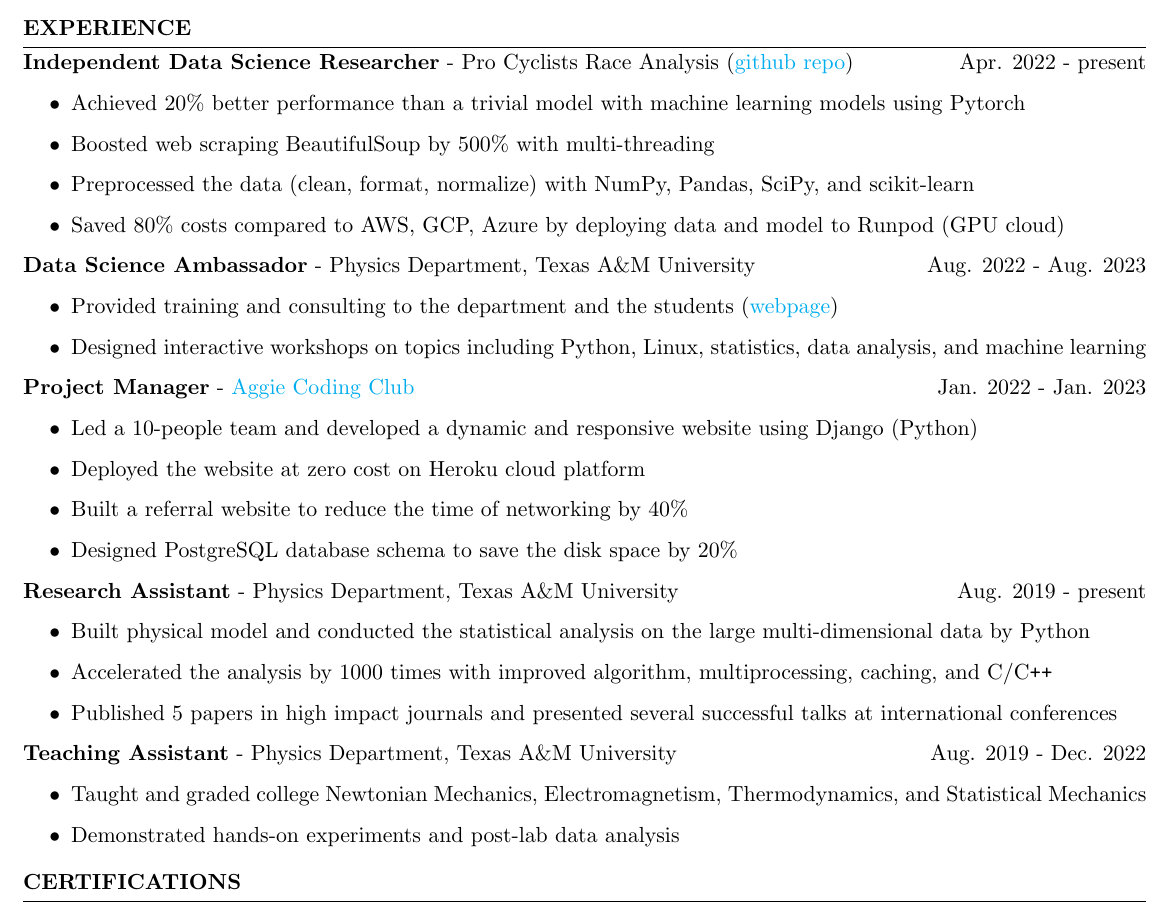
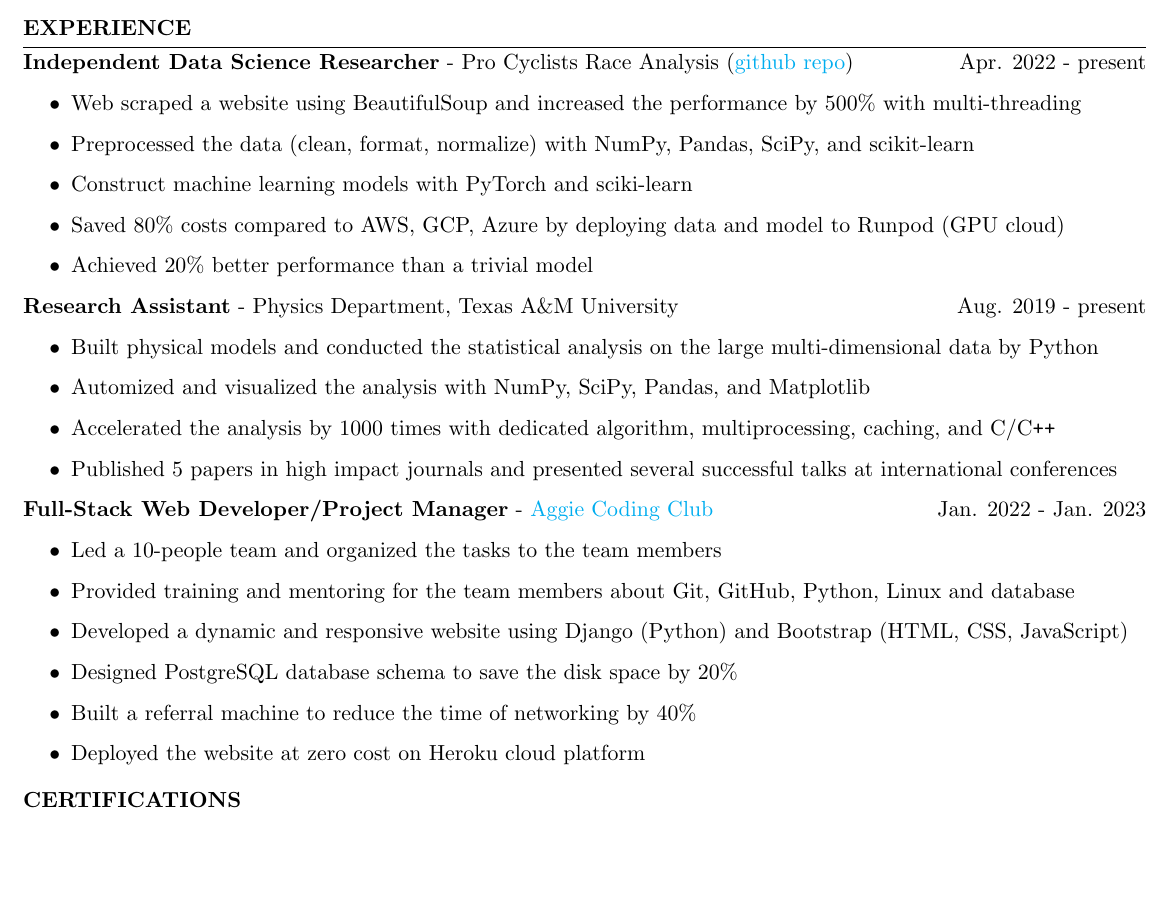
Before and after one commit to noctildon/noctildon.github.io, a LaTeX CV (resume/industry.tex): part of the page, cut so that both start at the same text, the shorter picture padded with empty space. Compiled offline with pdfLaTeX.

Commit message:
Update industry resume

```diff
--- a/resume/industry.tex
+++ b/resume/industry.tex
@@ -39,41 +39,45 @@
     \item \textbf{Independent Data Science Researcher} - {Pro Cyclists Race Analysis} (\href{https://github.com/noctildon/pro_cyclists}{github repo}) \hfill Apr. 2022 - present
         % \newline\hspace*{0.5em} {\normalsize Data analysis of professional cycling races and forecasted of the outcomes by machine learning models}
         \begin{itemize}
-        \item Achieved 20\% better performance than a trivial model with machine learning models using Pytorch
-        \item Boosted web scraping BeautifulSoup by 500\% with multi-threading
+        \item Web scraped a website using BeautifulSoup and increased the performance by 500\% with multi-threading
         \item Preprocessed the data (clean, format, normalize) with NumPy, Pandas, SciPy, and scikit-learn
+        \item Construct machine learning models with PyTorch and sciki-learn
         \item Saved 80\% costs compared to AWS, GCP, Azure by deploying data and model to Runpod (GPU cloud)
-        \end{itemize}
-
-    \item \textbf{Data Science Ambassador} - Physics Department, Texas A\&M University \hfill Aug. 2022 - Aug. 2023
-        % \newline\hspace*{0.5em} {\normalsize Data Science Ambassador representing Physics Department}
-        \begin{itemize}
-        \item Provided training and consulting to the department and the students (\href{https://noctildon.github.io/DS_ambassador/index.html}{webpage})
-        \item Designed interactive workshops on topics including Python, Linux, statistics, data analysis, and machine learning
-        \end{itemize}
-
-    \item \textbf{Project Manager} - \href{https://aggiecodingclub.com}{Aggie Coding Club} \hfill Jan. 2022 - Jan. 2023
-        % \newline\hspace*{0.5em} {\normalsize A dynamic website designed to cater to students' job-seeking requirements ({\href{https://github.com/noctildon/aggie-job-referral}{github repo}})}
-        \begin{itemize}
-        \item Led a 10-people team and developed a dynamic and responsive website using Django (Python)
-        \item Deployed the website at zero cost on Heroku cloud platform
-        \item Built a referral website to reduce the time of networking by 40\%
-        \item Designed PostgreSQL database schema to save the disk space by 20\%
+        \item Achieved 20\% better performance than a trivial model
         \end{itemize}
 
     \item \textbf{Research Assistant} - Physics Department, Texas A\&M University \hfill Aug. 2019 - present
         % \newline\hspace*{0.5em} {\normalsize PhD dissertation topic on dark matter search using nucleus scattering}
         \begin{itemize}
-        \item Built physical model and conducted the statistical analysis on the large multi-dimensional data by Python
-        \item Accelerated the analysis by 1000 times with improved algorithm, multiprocessing, caching, and C/C\texttt{++}
+        \item Built physical models and conducted the statistical analysis on the large multi-dimensional data by Python
+        \item Automized and visualized the analysis with NumPy, SciPy, Pandas, and Matplotlib
+        \item Accelerated the analysis by 1000 times with dedicated algorithm, multiprocessing, caching, and C/C\texttt{++}
         \item Published 5 papers in high impact journals and presented several successful talks at international conferences
         \end{itemize}
 
-    \item \textbf{Teaching Assistant} - Physics Department, Texas A\&M University \hfill Aug. 2019 - Dec. 2022
-        \begin{itemize}
-        \item Taught and graded college Newtonian Mechanics, Electromagnetism, Thermodynamics, and Statistical Mechanics
-        \item Demonstrated hands-on experiments and post-lab data analysis
-        \end{itemize}
+    \item \textbf{Full-Stack Web Developer/Project Manager} - \href{https://aggiecodingclub.com}{Aggie Coding Club} \hfill Jan. 2022 - Jan. 2023
+    % \newline\hspace*{0.5em} {\normalsize A dynamic website designed to cater to students' job-seeking requirements ({\href{https://github.com/noctildon/aggie-job-referral}{github repo}})}
+    \begin{itemize}
+        \item Led a 10-people team and organized the tasks to the team members
+        \item Provided training and mentoring for the team members about Git, GitHub, Python, Linux and database
+        \item Developed a dynamic and responsive website using Django (Python) and Bootstrap (HTML, CSS, JavaScript)
+        \item Designed PostgreSQL database schema to save the disk space by 20\%
+        \item Built a referral machine to reduce the time of networking by 40\%
+        \item Deployed the website at zero cost on Heroku cloud platform
+    \end{itemize}
+
+    % \item \textbf{Data Science Ambassador} - Physics Department, Texas A\&M University \hfill Aug. 2022 - Aug. 2023
+    %     % \newline\hspace*{0.5em} {\normalsize Data Science Ambassador representing Physics Department}
+    %     \begin{itemize}
+    %     \item Provided training and consulting to the department and the students (\href{https://noctildon.github.io/DS_ambassador/index.html}{webpage})
+    %     \item Designed interactive workshops on topics including Python, Linux, statistics, data analysis, and machine learning
+    %     \end{itemize}
+
+    % \item \textbf{Teaching Assistant} - Physics Department, Texas A\&M University \hfill Aug. 2019 - Dec. 2022
+    %     \begin{itemize}
+    %     \item Taught and graded college Newtonian Mechanics, Electromagnetism, Thermodynamics, and Statistical Mechanics
+    %     \item Demonstrated hands-on experiments and post-lab data analysis
+    %     \end{itemize}
 \end{rSection}
 
 \vspace{-0.25em}
```
Also changed, not shown: resume/industry.pdf.
